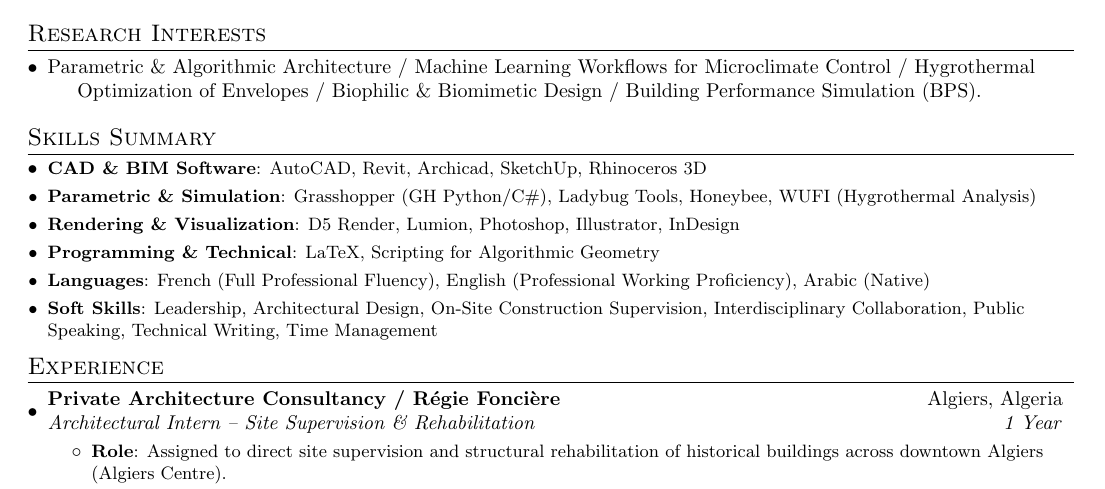
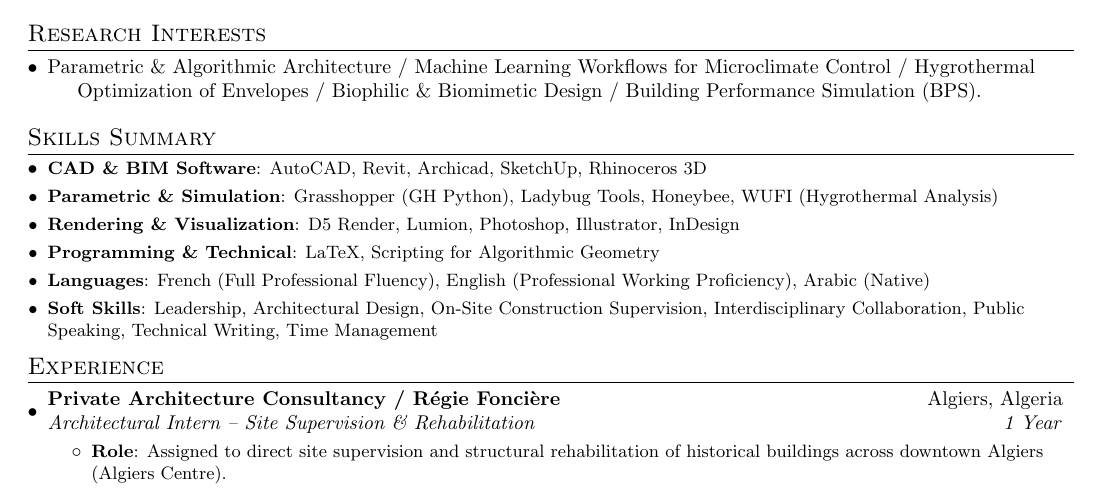
Before and after one commit to nennoucheyanis/nennoucheyanis, a LaTeX CV (CV.tex): part of the page, cut so that both start at the same text. Compiled offline with pdfLaTeX.

Commit message:
Update CV.tex

```diff
--- a/CV.tex
+++ b/CV.tex
@@ -109,7 +109,7 @@
 \section{Skills Summary}
   \resumeSubHeadingListStart
     \resumeSubItem{CAD \& BIM Software}{AutoCAD, Revit, Archicad, SketchUp, Rhinoceros 3D}
-    \resumeSubItem{Parametric \& Simulation}{Grasshopper (GH Python/C\#), Ladybug Tools, Honeybee, WUFI (Hygrothermal Analysis)}
+    \resumeSubItem{Parametric \& Simulation}{Grasshopper (GH Python), Ladybug Tools, Honeybee, WUFI (Hygrothermal Analysis)}
     \resumeSubItem{Rendering \& Visualization}{D5 Render, Lumion, Photoshop, Illustrator, InDesign}
     \resumeSubItem{Programming \& Technical}{LaTeX, Scripting for Algorithmic Geometry}
     \resumeSubItem{Languages}{French (Full Professional Fluency), English (Professional Working Proficiency), Arabic (Native)}
```
